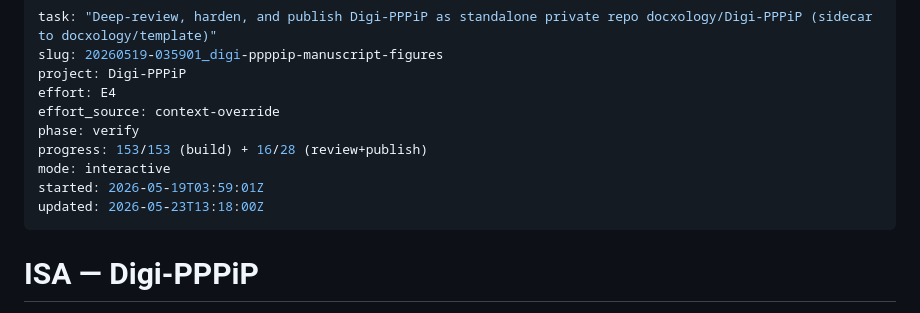
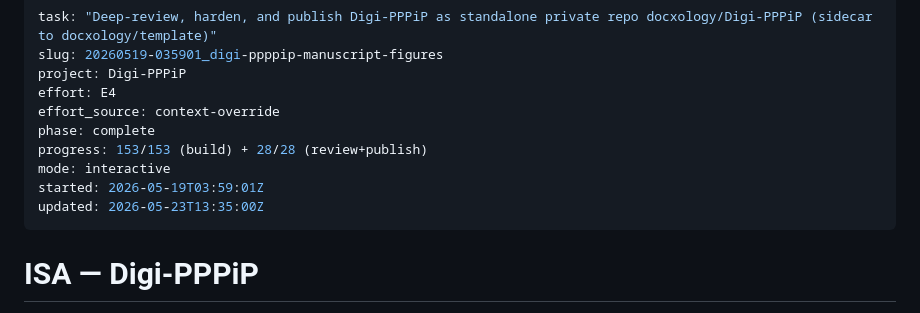
Before and after one commit to docxology/Digi-PPPiP, a Markdown page: ISA.md, the part around the change. Drawn GitHub-style.

Commit message:
Mark Digi-PPPiP review complete

```diff
--- a/ISA.md
+++ b/ISA.md
@@ -4,11 +4,11 @@ slug: 20260519-035901_digi-ppppip-manuscript-figures
 project: Digi-PPPiP
 effort: E4
 effort_source: context-override
-phase: verify
-progress: 153/153 (build) + 16/28 (review+publish)
+phase: complete
+progress: 153/153 (build) + 28/28 (review+publish)
 mode: interactive
 started: 2026-05-19T03:59:01Z
-updated: 2026-05-23T13:18:00Z
+updated: 2026-05-23T13:35:00Z
 ---
 
 # ISA — Digi-PPPiP
```
Also changed, not shown: AGENTS.md (+1 -0 lines).
